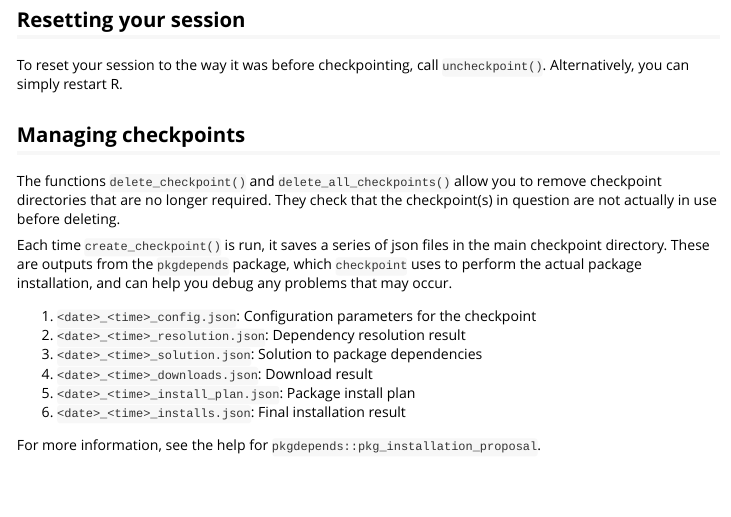
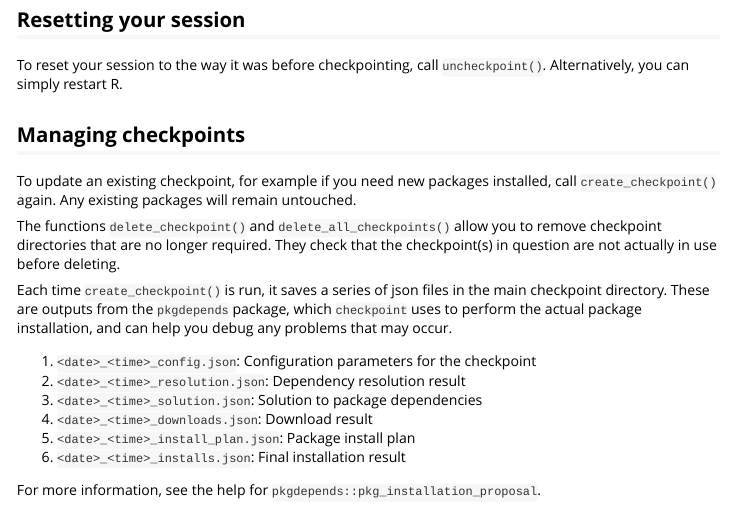
Before and after one commit to RevolutionAnalytics/checkpoint, an R Markdown document (vignettes/checkpoint.Rmd): the page in a window 1100 px wide, from 3030 px down. Rendered offline with R 4.5, knitr and Pandoc, with nearby package versions.

Commit message:
test updating

```diff
--- a/vignettes/checkpoint.Rmd
+++ b/vignettes/checkpoint.Rmd
@@ -98,6 +98,8 @@ To reset your session to the way it was before checkpointing, call `uncheckpoint
 
 ## Managing checkpoints
 
+To update an existing checkpoint, for example if you need new packages installed, call `create_checkpoint()` again. Any existing packages will remain untouched.
+
 The functions `delete_checkpoint()` and `delete_all_checkpoints()` allow you to remove checkpoint directories that are no longer required. They check that the checkpoint(s) in question are not actually in use before deleting.
 
 Each time `create_checkpoint()` is run, it saves a series of json files in the main checkpoint directory. These are outputs from the `pkgdepends` package, which `checkpoint` uses to perform the actual package installation, and can help you debug any problems that may occur.
```
Also changed, not shown: README.md, 1 other file.
